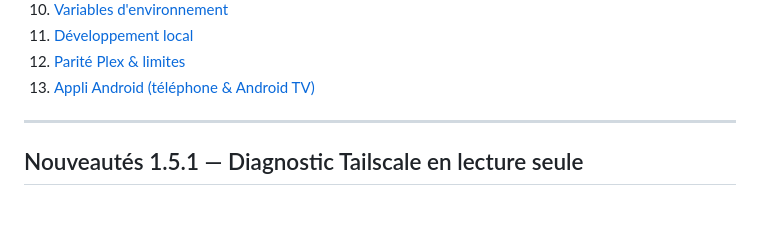
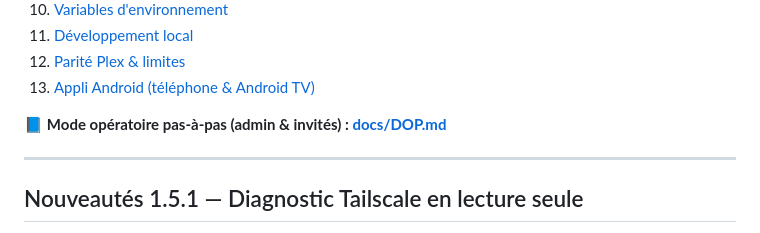
Before and after one commit to alexissmartconnect-art/nas-simple-media-, a Markdown page: README.md, the part around the change. GitHub-like rendering; blank space fills up the shorter version.

Commit message:
docs: DOP — mode opératoire pas-à-pas (admin, accès externe, invités Android/TV/iPhone, dépannage)

```diff
--- a/README.md
+++ b/README.md
@@ -19,6 +19,8 @@
 11. [Développement local](#développement-local)
 12. [Parité Plex & limites](#parité-plex--limites)
 13. [Appli Android (téléphone & Android TV)](#appli-android-téléphone--android-tv)
+
+📘 **Mode opératoire pas-à-pas (admin & invités) : [docs/DOP.md](docs/DOP.md)**
 
 ---
 
```
Also changed, not shown: docs/DOP.md (added, +351 -0 lines).
